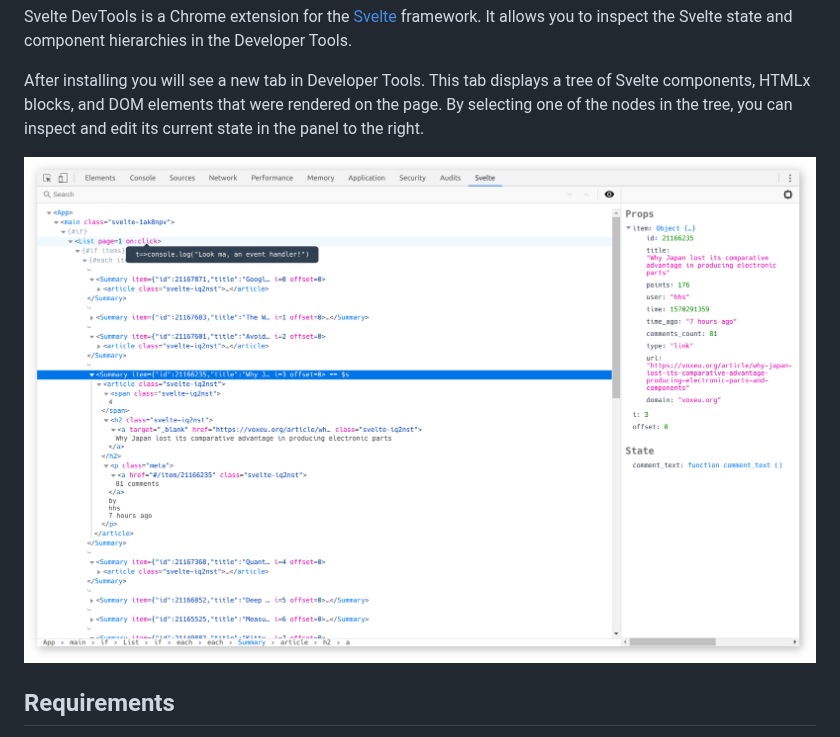
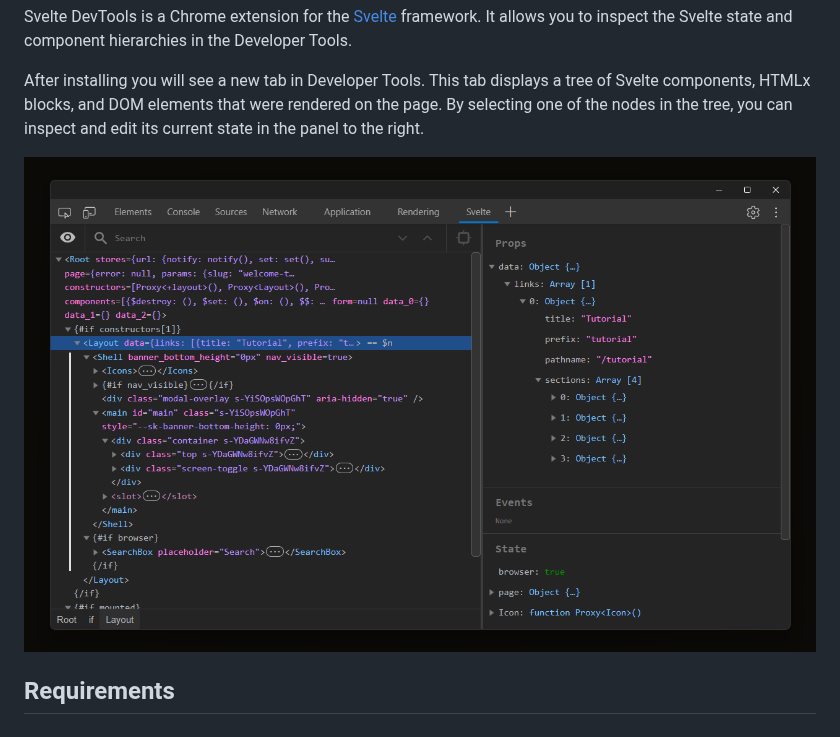
Before and after one commit to sveltejs/svelte-devtools, a Markdown page: README.md, the part around one of its changes. Drawn GitHub-style; pictures changed too: .github/assets/screenshot-2.0.0.png (added).

```diff
--- a/README.md
+++ b/README.md
@@ -6,7 +6,7 @@ Svelte DevTools is a Chrome extension for the [Svelte](https://svelte.dev/) fram
 
 After installing you will see a new tab in Developer Tools. This tab displays a tree of Svelte components, HTMLx blocks, and DOM elements that were rendered on the page. By selecting one of the nodes in the tree, you can inspect and edit its current state in the panel to the right.
 
-![1.1.0 Screenshot](./.github/assets/screenshot-1.1.0.png '1.1.0 Screenshot')
+![2.0.0 Screenshot](./.github/assets/screenshot-2.0.0.png '2.0.0 Screenshot')
 
 ## Requirements
 
```
Also changed, not shown: other parts of README.md (+1 -1 lines).
